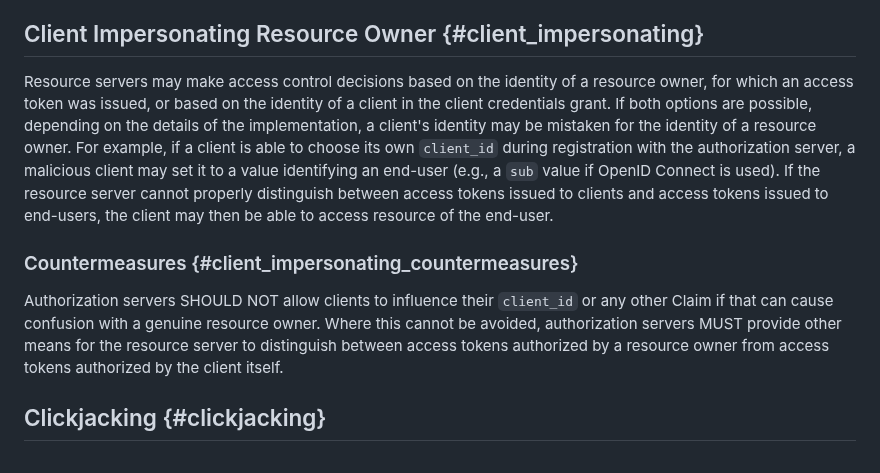
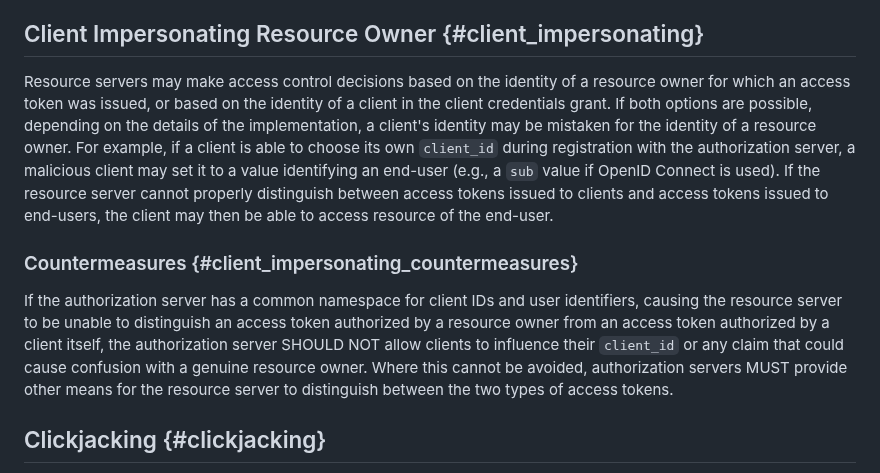
Before and after one commit to oauthstuff/draft-ietf-oauth-security-topics, a Markdown page: attacks-and-mitigations.md, the part around one of its changes. GitHub-like rendering.

Commit message:
Aaron's proposal to reword restrictions on client_ids

```diff
--- a/attacks-and-mitigations.md
+++ b/attacks-and-mitigations.md
@@ -1375,7 +1375,7 @@ on the client policy or the grant associated with the refresh token
 ## Client Impersonating Resource Owner {#client_impersonating}
 
 Resource servers may make access control decisions based on the identity of a
-resource owner, for which an access token was issued, or based on the identity
+resource owner for which an access token was issued, or based on the identity
 of a client in the client credentials grant. If both options are possible,
 depending on the details of the implementation, a client's identity may be
 mistaken for the identity of a resource owner. For example, if a client is able
@@ -1388,11 +1388,14 @@ end-users, the client may then be able to access resource of the end-user.
 
 ### Countermeasures {#client_impersonating_countermeasures}
 
-Authorization servers SHOULD NOT allow clients to influence their `client_id` or
-any other Claim if that can cause confusion with a genuine resource owner. Where
-this cannot be avoided, authorization servers MUST provide other means for the
-resource server to distinguish between access tokens authorized by a resource
-owner from access tokens authorized by the client itself.
+If the authorization server has a common namespace for client IDs and user
+identifiers, causing the resource server to be unable to distinguish an access
+token authorized by a resource owner from an access token authorized by a client
+itself, the authorization server SHOULD NOT allow clients to influence their
+`client_id` or any claim that could cause confusion with a genuine resource
+owner. Where this cannot be avoided, authorization servers MUST provide other
+means for the resource server to distinguish between the two types of access
+tokens.
 
 ## Clickjacking {#clickjacking}
 
```
Also changed, not shown: other parts of attacks-and-mitigations.md (+1 -1 lines), recommendations.md (+3 -3 lines).
